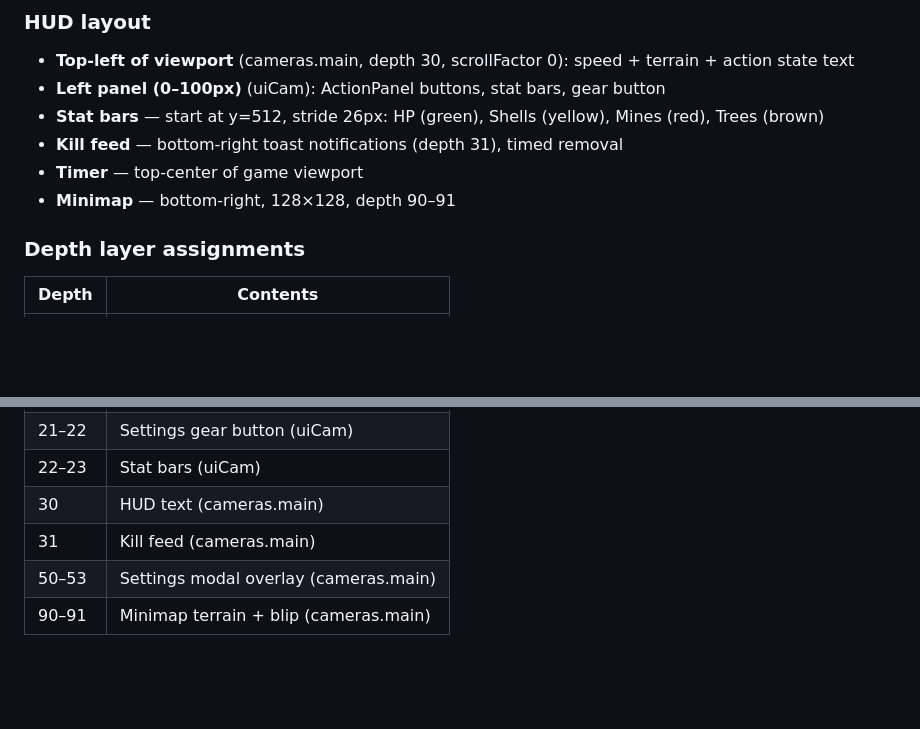
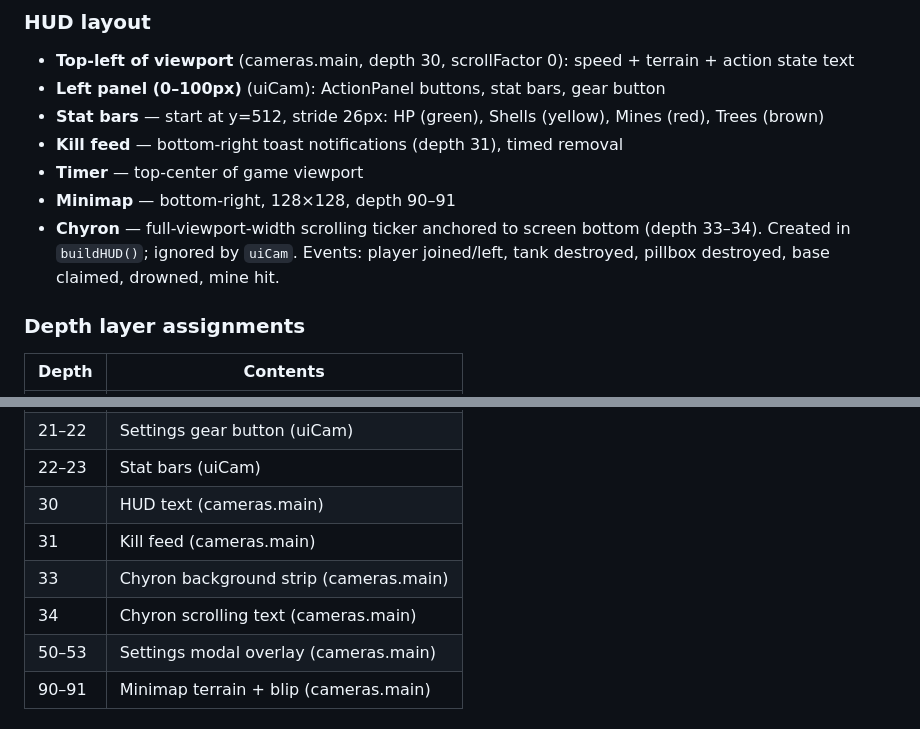
Before and after one commit to Ankleshanker/bolo, a Markdown page: library/scenes.md, 2 parts joined by grey strips. GitHub-like rendering; blank space fills up the shorter version.

Commit message:
Update library/scenes.md: add Chyron to HUD layout and depth table
Co-Authored-By: Claude Sonnet 4.6 <noreply@anthropic.com>

```diff
--- a/library/scenes.md
+++ b/library/scenes.md
@@ -234,6 +234,7 @@ When the local tank dies in MP, `spectatorMode = true`. Q/E keys cycle `spectato
 - **Kill feed** — bottom-right toast notifications (depth 31), timed removal
 - **Timer** — top-center of game viewport
 - **Minimap** — bottom-right, 128×128, depth 90–91
+- **Chyron** — full-viewport-width scrolling ticker anchored to screen bottom (depth 33–34). Created in `buildHUD()`; ignored by `uiCam`. Events: player joined/left, tank destroyed, pillbox destroyed, base claimed, drowned, mine hit.
 
 ### Depth layer assignments
 
@@ -252,6 +253,8 @@ When the local tank dies in MP, `spectatorMode = true`. Q/E keys cycle `spectato
 | 22–23 | Stat bars (uiCam) |
 | 30 | HUD text (cameras.main) |
 | 31 | Kill feed (cameras.main) |
+| 33 | Chyron background strip (cameras.main) |
+| 34 | Chyron scrolling text (cameras.main) |
 | 50–53 | Settings modal overlay (cameras.main) |
 | 90–91 | Minimap terrain + blip (cameras.main) |
 
```
